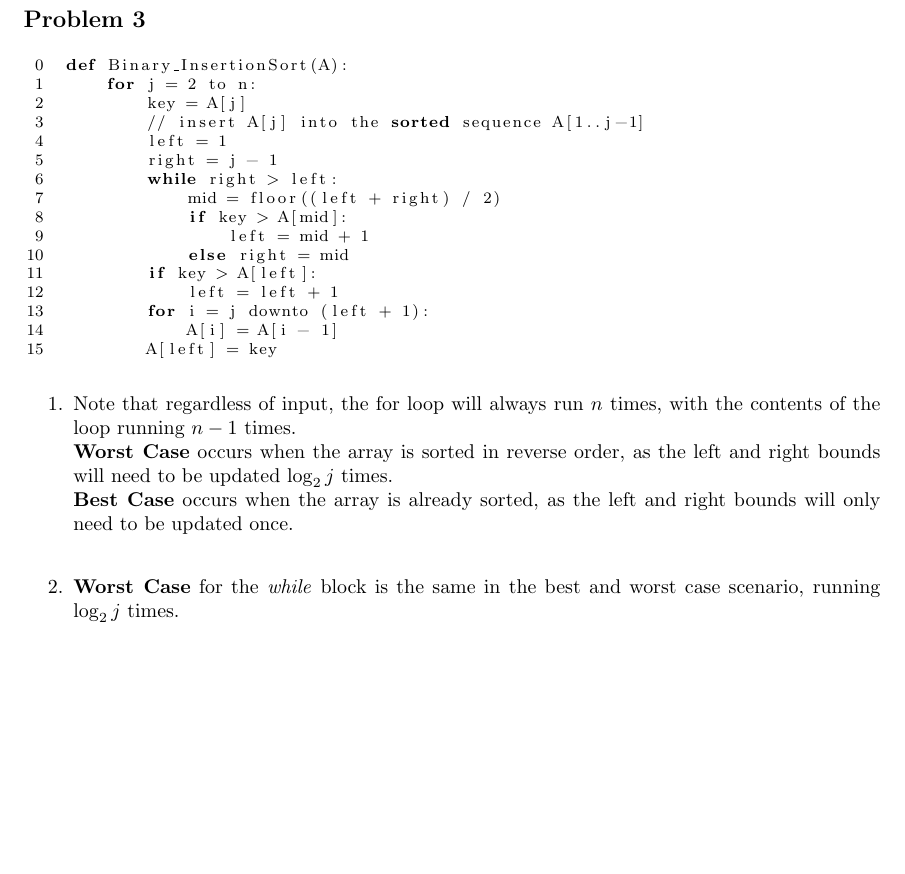
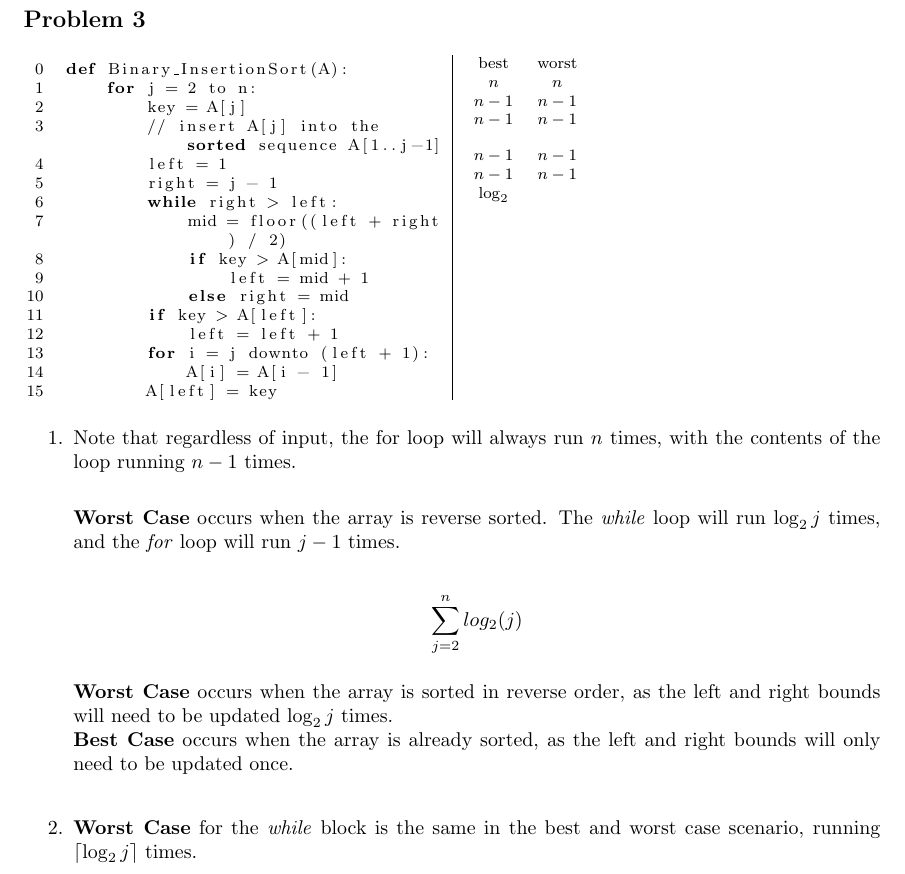
Before and after one commit to MSWS/CSCI305, a LaTeX problem sheet (Assignments/Assignment1.tex): part of page 2 of 2, cut so that both start at the same text, the shorter picture padded with empty space. Compiled offline with pdfLaTeX.

Commit message:
More work on A1

```diff
--- a/Assignments/Assignment1.tex
+++ b/Assignments/Assignment1.tex
@@ -92,7 +92,8 @@ Asymptotic Runtime:
 \pagebreak
 
 \subsection*{Problem 3}
-\begin{lstlisting}[firstnumber=0]
+\begin{multicols}{2}
+    \begin{lstlisting}[firstnumber=0]
         def Binary_InsertionSort(A):
             for j = 2 to n:
                 key = A[j]
@@ -109,13 +110,32 @@ Asymptotic Runtime:
                 for i = j downto (left + 1):
                     A[i] = A[i - 1]
                 A[left] = key
-\end{lstlisting}
+    \end{lstlisting}
+    \columnbreak
+    \footnotesize
+    \begin{tabular}{cc}
+        best  & worst \\
+        $n$   & $n$   \\
+        $n-1$ & $n-1$ \\
+        $n-1$ & $n-1$ \\[1em]
+        $n-1$ & $n-1$ \\
+        $n-1$ & $n-1$ \\
+        $\log_2$
+    \end{tabular}
+\end{multicols}
+
 
 \begin{enumerate}
     \item
           Note that regardless of input, the for loop will always run $n$ times, with the contents of the loop running $n - 1$ times. \\
+
+          \textbf{Worst Case} occurs when the array is reverse sorted. The \textit{while} loop will run \(\log_2 j\) times, and the \textit{for} loop will run \(j - 1\) times.\\
+          \begin{align*}
+              \sum_{j=2}^{n}{log_2(j)}
+          \end{align*}
+
           \textbf{Worst Case} occurs when the array is sorted in reverse order, as the left and right bounds will need to be updated \(\log_2 j\) times.\\
           \textbf{Best Case} occurs when the array is already sorted, as the left and right bounds will only need to be updated once.\\
-    \item \textbf{Worst Case} for the \textit{while} block is the same in the best and worst case scenario, running \(\log_2 j\) times.\\
+    \item \textbf{Worst Case} for the \textit{while} block is the same in the best and worst case scenario, running \(\lceil \log_2 j \rceil\) times.\\
 \end{enumerate}
 \end{document}
```
Also changed, not shown: Assignments/Assignment1.pdf, 1 other file.
